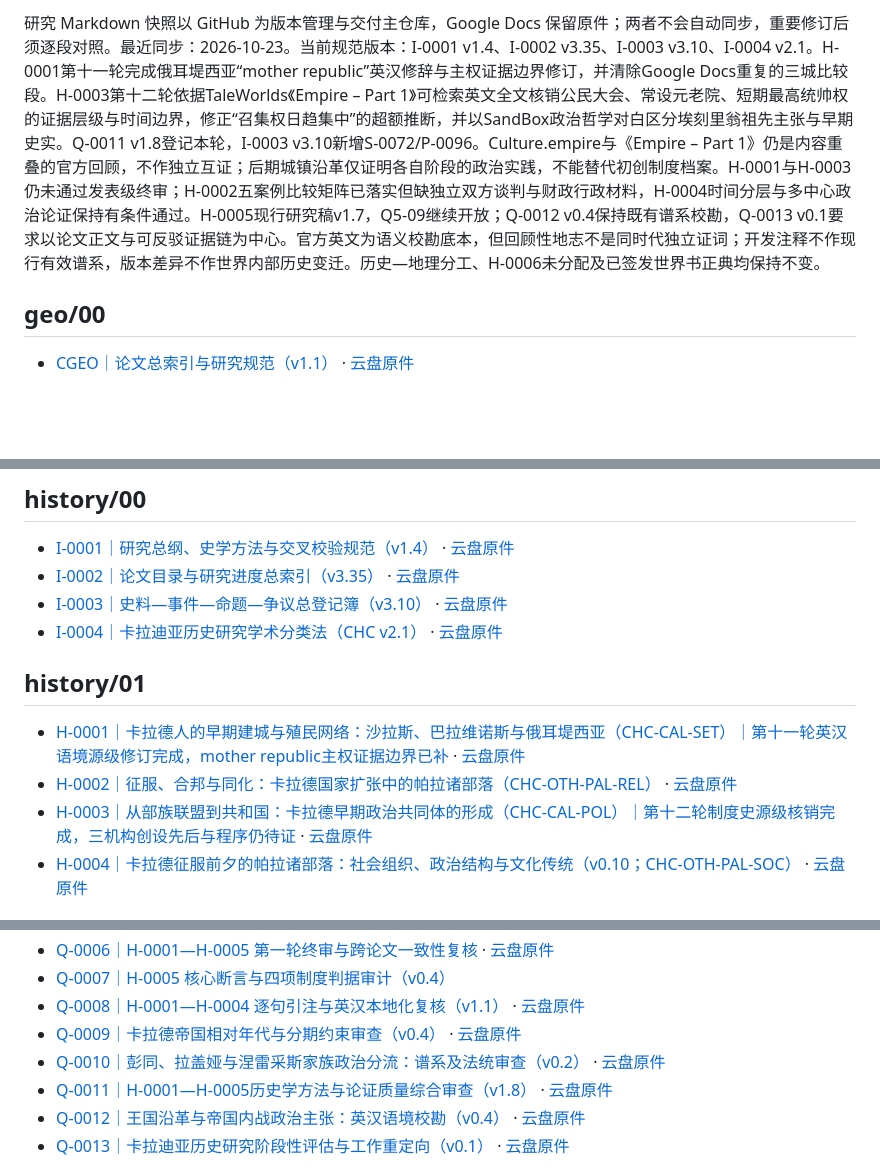
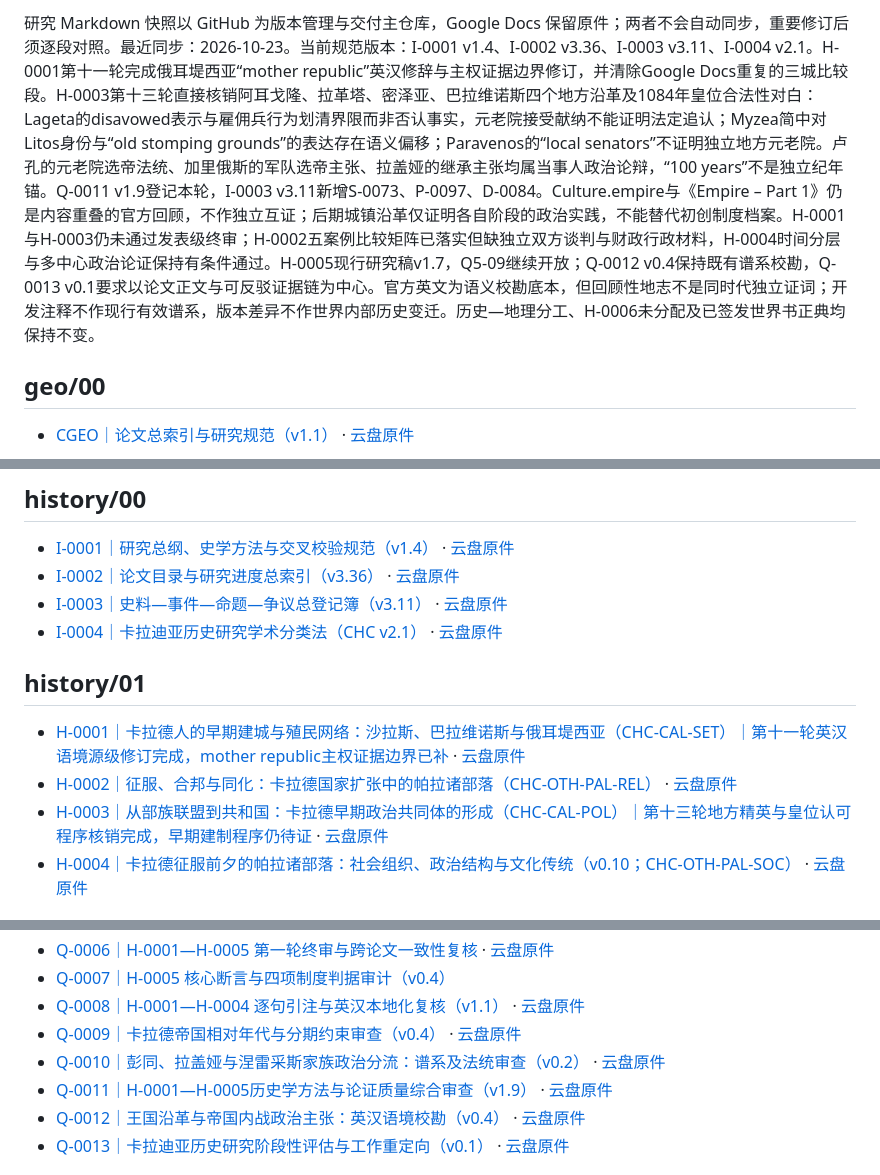
Before and after one commit to Nobody-zz/awake-calradia-research-atlas, a Markdown page: research/README.md, 3 parts joined by grey strips. Rendered like a GitHub page; blank space fills up the shorter version.

Commit message:
docs: update research index to I-0002 v3.36, I-0003 v3.11 and Q-0011 v1.9

```diff
--- a/research/README.md
+++ b/research/README.md
@@ -1,4 +1,4 @@
-研究 Markdown 快照以 GitHub 为版本管理与交付主仓库，Google Docs 保留原件；两者不会自动同步，重要修订后须逐段对照。最近同步：2026-10-23。当前规范版本：I-0001 v1.4、I-0002 v3.35、I-0003 v3.10、I-0004 v2.1。H-0001第十一轮完成俄耳堤西亚“mother republic”英汉修辞与主权证据边界修订，并清除Google Docs重复的三城比较段。H-0003第十二轮依据TaleWorlds《Empire – Part 1》可检索英文全文核销公民大会、常设元老院、短期最高统帅权的证据层级与时间边界，修正“召集权日趋集中”的超额推断，并以SandBox政治哲学对白区分埃刻里翁祖先主张与早期史实。Q-0011 v1.8登记本轮，I-0003 v3.10新增S-0072/P-0096。Culture.empire与《Empire – Part 1》仍是内容重叠的官方回顾，不作独立互证；后期城镇沿革仅证明各自阶段的政治实践，不能替代初创制度档案。H-0001与H-0003仍未通过发表级终审；H-0002五案例比较矩阵已落实但缺独立双方谈判与财政行政材料，H-0004时间分层与多中心政治论证保持有条件通过。H-0005现行研究稿v1.7，Q5-09继续开放；Q-0012 v0.4保持既有谱系校勘，Q-0013 v0.1要求以论文正文与可反驳证据链为中心。官方英文为语义校勘底本，但回顾性地志不是同时代独立证词；开发注释不作现行有效谱系，版本差异不作世界内部历史变迁。历史—地理分工、H-0006未分配及已签发世界书正典均保持不变。
+研究 Markdown 快照以 GitHub 为版本管理与交付主仓库，Google Docs 保留原件；两者不会自动同步，重要修订后须逐段对照。最近同步：2026-10-23。当前规范版本：I-0001 v1.4、I-0002 v3.36、I-0003 v3.11、I-0004 v2.1。H-0001第十一轮完成俄耳堤西亚“mother republic”英汉修辞与主权证据边界修订，并清除Google Docs重复的三城比较段。H-0003第十三轮直接核销阿耳戈隆、拉革塔、密泽亚、巴拉维诺斯四个地方沿革及1084年皇位合法性对白：Lageta的disavowed表示与雇佣兵行为划清界限而非否认事实，元老院接受献纳不能证明法定追认；Myzea简中对Litos身份与“old stomping grounds”的表达存在语义偏移；Paravenos的“local senators”不证明独立地方元老院。卢孔的元老院选帝法统、加里俄斯的军队选帝主张、拉盖娅的继承主张均属当事人政治论辩，“100 years”不是独立纪年锚。Q-0011 v1.9登记本轮，I-0003 v3.11新增S-0073、P-0097、D-0084。Culture.empire与《Empire – Part 1》仍是内容重叠的官方回顾，不作独立互证；后期城镇沿革仅证明各自阶段的政治实践，不能替代初创制度档案。H-0001与H-0003仍未通过发表级终审；H-0002五案例比较矩阵已落实但缺独立双方谈判与财政行政材料，H-0004时间分层与多中心政治论证保持有条件通过。H-0005现行研究稿v1.7，Q5-09继续开放；Q-0012 v0.4保持既有谱系校勘，Q-0013 v0.1要求以论文正文与可反驳证据链为中心。官方英文为语义校勘底本，但回顾性地志不是同时代独立证词；开发注释不作现行有效谱系，版本差异不作世界内部历史变迁。历史—地理分工、H-0006未分配及已签发世界书正典均保持不变。
 
 ## geo/00
 
@@ -41,14 +41,14 @@
 ## history/00
 
 - [I-0001｜研究总纲、史学方法与交叉校验规范（v1.4）](history/00/1yM0n79OTxSmsORdGAgDw2QfHPgHLa03DqrmtUwfQLwk.md) · [云盘原件](https://docs.google.com/document/d/1yM0n79OTxSmsORdGAgDw2QfHPgHLa03DqrmtUwfQLwk/edit)
-- [I-0002｜论文目录与研究进度总索引（v3.35）](history/00/1ZPQ0w-HtLyXMT2KRKD3h8kBrMHRDCoZTHlOAq5r8Vb4.md) · [云盘原件](https://docs.google.com/document/d/1ZPQ0w-HtLyXMT2KRKD3h8kBrMHRDCoZTHlOAq5r8Vb4/edit)
-- [I-0003｜史料—事件—命题—争议总登记簿（v3.10）](history/00/1v52GmJ6BmyRUwUJjpLG3PalEKC9aBLaKYTqUHn3ZopI.md) · [云盘原件](https://docs.google.com/document/d/1v52GmJ6BmyRUwUJjpLG3PalEKC9aBLaKYTqUHn3ZopI/edit)
+- [I-0002｜论文目录与研究进度总索引（v3.36）](history/00/1ZPQ0w-HtLyXMT2KRKD3h8kBrMHRDCoZTHlOAq5r8Vb4.md) · [云盘原件](https://docs.google.com/document/d/1ZPQ0w-HtLyXMT2KRKD3h8kBrMHRDCoZTHlOAq5r8Vb4/edit)
+- [I-0003｜史料—事件—命题—争议总登记簿（v3.11）](history/00/1v52GmJ6BmyRUwUJjpLG3PalEKC9aBLaKYTqUHn3ZopI.md) · [云盘原件](https://docs.google.com/document/d/1v52GmJ6BmyRUwUJjpLG3PalEKC9aBLaKYTqUHn3ZopI/edit)
 - [I-0004｜卡拉迪亚历史研究学术分类法（CHC v2.1）](history/00/I-0004-academic-classification.md) · [云盘原件](https://docs.google.com/document/d/1YMBmGNOfjOfWMiK3lWXJhMa_RWUP3W9_AODTaUOSiN0/edit)
 ## history/01
 
 - [H-0001｜卡拉德人的早期建城与殖民网络：沙拉斯、巴拉维诺斯与俄耳堤西亚（CHC-CAL-SET）｜第十一轮英汉语境源级修订完成，mother republic主权证据边界已补](history/01/12k-lzV-dPYHMQUyxFBeGWQvTp6LpmP-qV0FYrG6Pd4s.md) · [云盘原件](https://docs.google.com/document/d/12k-lzV-dPYHMQUyxFBeGWQvTp6LpmP-qV0FYrG6Pd4s/edit)
 - [H-0002｜征服、合邦与同化：卡拉德国家扩张中的帕拉诸部落（CHC-OTH-PAL-REL）](history/01/1CBSqXHw0m39FSSQUK9l1ARf2o9Nl324PP8qwQrqUYVI.md) · [云盘原件](https://docs.google.com/document/d/1CBSqXHw0m39FSSQUK9l1ARf2o9Nl324PP8qwQrqUYVI/edit)
-- [H-0003｜从部族联盟到共和国：卡拉德早期政治共同体的形成（CHC-CAL-POL）｜第十二轮制度史源级核销完成，三机构创设先后与程序仍待证](history/01/1Vpu2yWtz_QXl9oCfLBB_4rm9c1xRsCbzW8LzoRH127s.md) · [云盘原件](https://docs.google.com/document/d/1Vpu2yWtz_QXl9oCfLBB_4rm9c1xRsCbzW8LzoRH127s/edit)
+- [H-0003｜从部族联盟到共和国：卡拉德早期政治共同体的形成（CHC-CAL-POL）｜第十三轮地方精英与皇位认可程序核销完成，早期建制程序仍待证](history/01/1Vpu2yWtz_QXl9oCfLBB_4rm9c1xRsCbzW8LzoRH127s.md) · [云盘原件](https://docs.google.com/document/d/1Vpu2yWtz_QXl9oCfLBB_4rm9c1xRsCbzW8LzoRH127s/edit)
 - [H-0004｜卡拉德征服前夕的帕拉诸部落：社会组织、政治结构与文化传统（v0.10；CHC-OTH-PAL-SOC）](history/01/1vjDCwnByypArSpeNcUe0-UKkdlr0nD4dJm7Q4PwcA3Y.md) · [云盘原件](https://docs.google.com/document/d/1vjDCwnByypArSpeNcUe0-UKkdlr0nD4dJm7Q4PwcA3Y/edit)
 ## history/02
 
@@ -63,7 +63,7 @@
 - [Q-0008｜H-0001—H-0004 逐句引注与英汉本地化复核（v1.1）](history/02/Q-0008-H0001-H0004-version-localization-audit.md) · [云盘原件](https://docs.google.com/document/d/1wfwd2clfqR95v2xaWUZjo90-hPGNOOjMfD0fOCpeqnY/edit)
 - [Q-0009｜卡拉德帝国相对年代与分期约束审查（v0.4）](history/02/Q-0009-imperial-relative-chronology.md) · [云盘原件](https://docs.google.com/document/d/1Ny-pOnhZYWiR5ES91vsSAv_YbrJgcV8Tt-wtPq7c-Tw/edit)
 - [Q-0010｜彭同、拉盖娅与涅雷采斯家族政治分流：谱系及法统审查（v0.2）](history/02/Q-0010-neretzes-penton-rhagaea-succession-evidence.md) · [云盘原件](https://docs.google.com/document/d/14-HU9CH3hLPHVTxJl_i3ILtDh2vrvLfgp5g7Wq4bHaI/edit)
-- [Q-0011｜H-0001—H-0005历史学方法与论证质量综合审查（v1.8）](history/02/Q-0011-historical-method-cross-review.md) · [云盘原件](https://docs.google.com/document/d/1inZW_ULYFQ2Om1MJ5wkSSlQwTVa0b78PrZSMNT-Mm5g/edit)
+- [Q-0011｜H-0001—H-0005历史学方法与论证质量综合审查（v1.9）](history/02/Q-0011-historical-method-cross-review.md) · [云盘原件](https://docs.google.com/document/d/1inZW_ULYFQ2Om1MJ5wkSSlQwTVa0b78PrZSMNT-Mm5g/edit)
 - [Q-0012｜王国沿革与帝国内战政治主张：英汉语境校勘（v0.4）](history/02/Q-0012-kingdom-descriptions-localization-audit.md) · [云盘原件](https://docs.google.com/document/d/1JkcbLRNaoVgmQlCvqvSNdAW0hopPg-X1ls8v7e_m1xM/edit)
 - [Q-0013｜卡拉迪亚历史研究阶段性评估与工作重定向（v0.1）](history/02/Q-0013-stage-review-and-research-redirection.md) · [云盘原件](https://docs.google.com/document/d/1p9844oEQ-kO7I7h5R_ymuU8SJ3I4Al-0prXki6f27mc/edit)
 ## history/03
```
